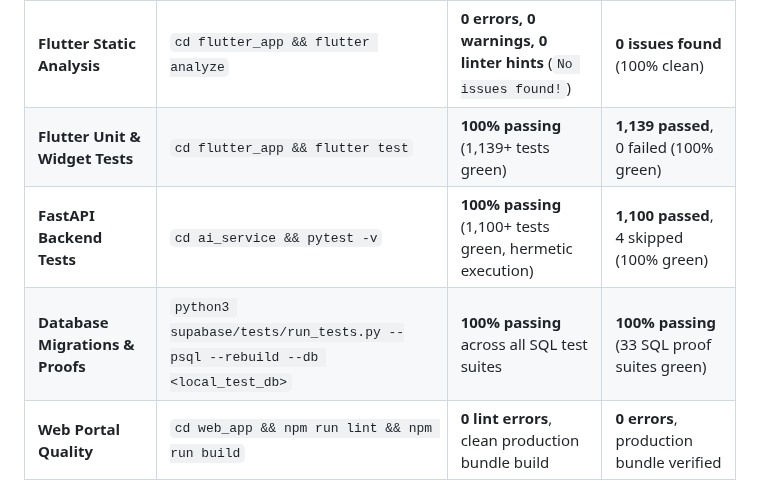
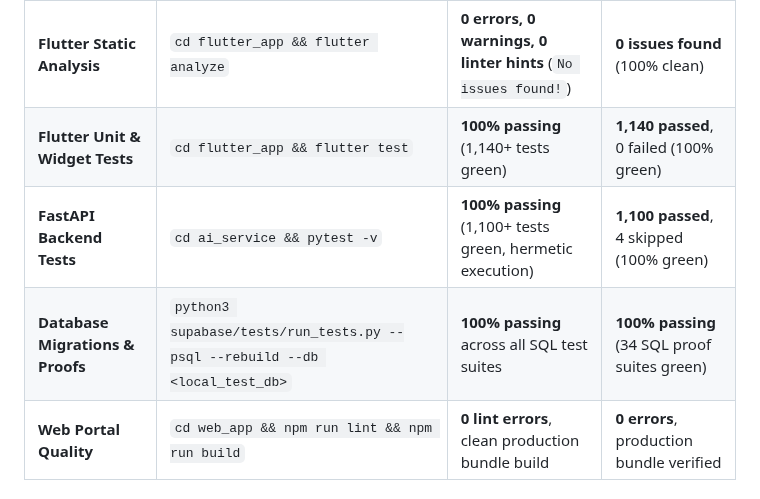
Before and after one commit to Masteader/budget-tracker, a Markdown page: docs/MASTER_PROJECT_DETAILS.md, the part around one of its changes. GitHub-like rendering.

```diff
--- a/docs/MASTER_PROJECT_DETAILS.md
+++ b/docs/MASTER_PROJECT_DETAILS.md
@@ -642,9 +663,9 @@ Before any pull request, commit, or subagent task sign-off, the workspace must s
 | Verification Tier | Command | Acceptance Criteria | Current Verified Status |
 |---|---|---|---|
 | **Flutter Static Analysis** | `cd flutter_app && flutter analyze` | **0 errors, 0 warnings, 0 linter hints** (`No issues found!`) | **0 issues found** (100% clean) |
-| **Flutter Unit & Widget Tests** | `cd flutter_app && flutter test` | **100% passing** (1,139+ tests green) | **1,139 passed**, 0 failed (100% green) |
+| **Flutter Unit & Widget Tests** | `cd flutter_app && flutter test` | **100% passing** (1,140+ tests green) | **1,140 passed**, 0 failed (100% green) |
 | **FastAPI Backend Tests** | `cd ai_service && pytest -v` | **100% passing** (1,100+ tests green, hermetic execution) | **1,100 passed**, 4 skipped (100% green) |
-| **Database Migrations & Proofs** | `python3 supabase/tests/run_tests.py --psql --rebuild --db <local_test_db>` | **100% passing** across all SQL test suites | **100% passing** (33 SQL proof suites green) |
+| **Database Migrations & Proofs** | `python3 supabase/tests/run_tests.py --psql --rebuild --db <local_test_db>` | **100% passing** across all SQL test suites | **100% passing** (34 SQL proof suites green) |
 | **Web Portal Quality** | `cd web_app && npm run lint && npm run build` | **0 lint errors**, clean production bundle build | **0 errors**, production bundle verified |
 
 ### 8.2 Orchestrator Governance Matrix & Delegation Pipeline
```
Also changed, not shown: other parts of docs/MASTER_PROJECT_DETAILS.md (+21 -0 lines).
